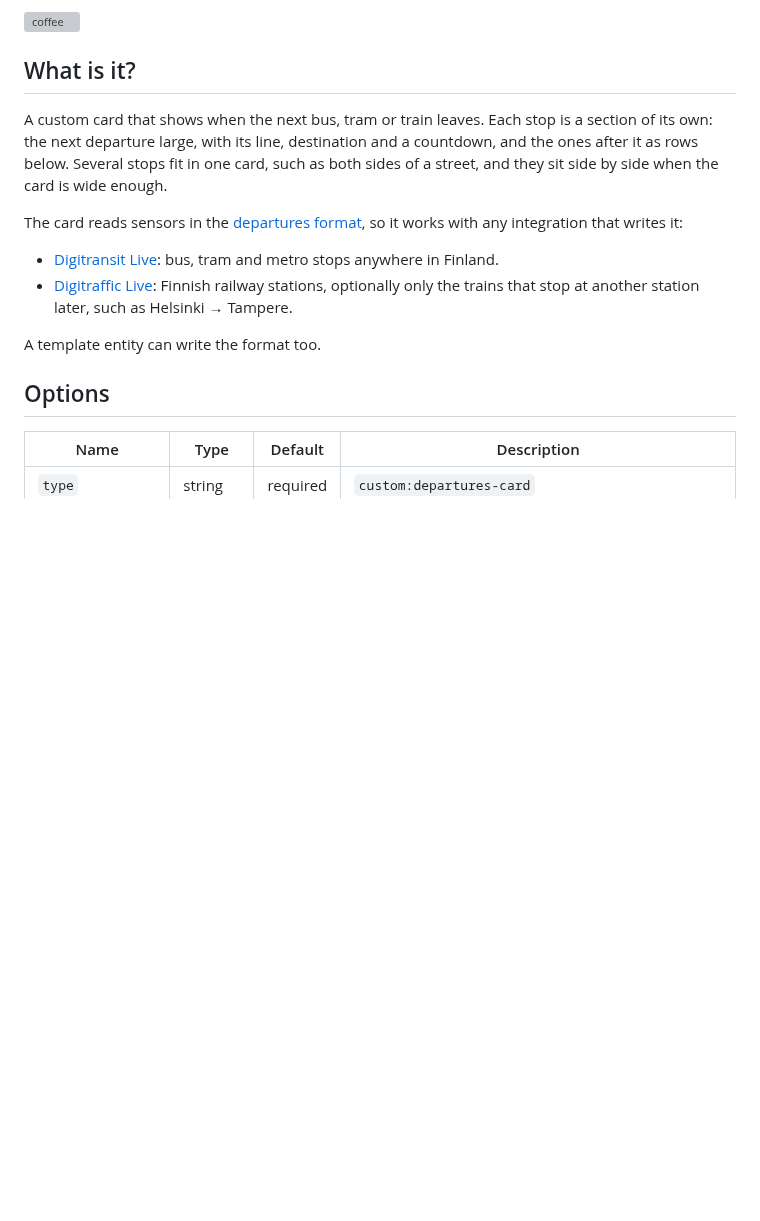
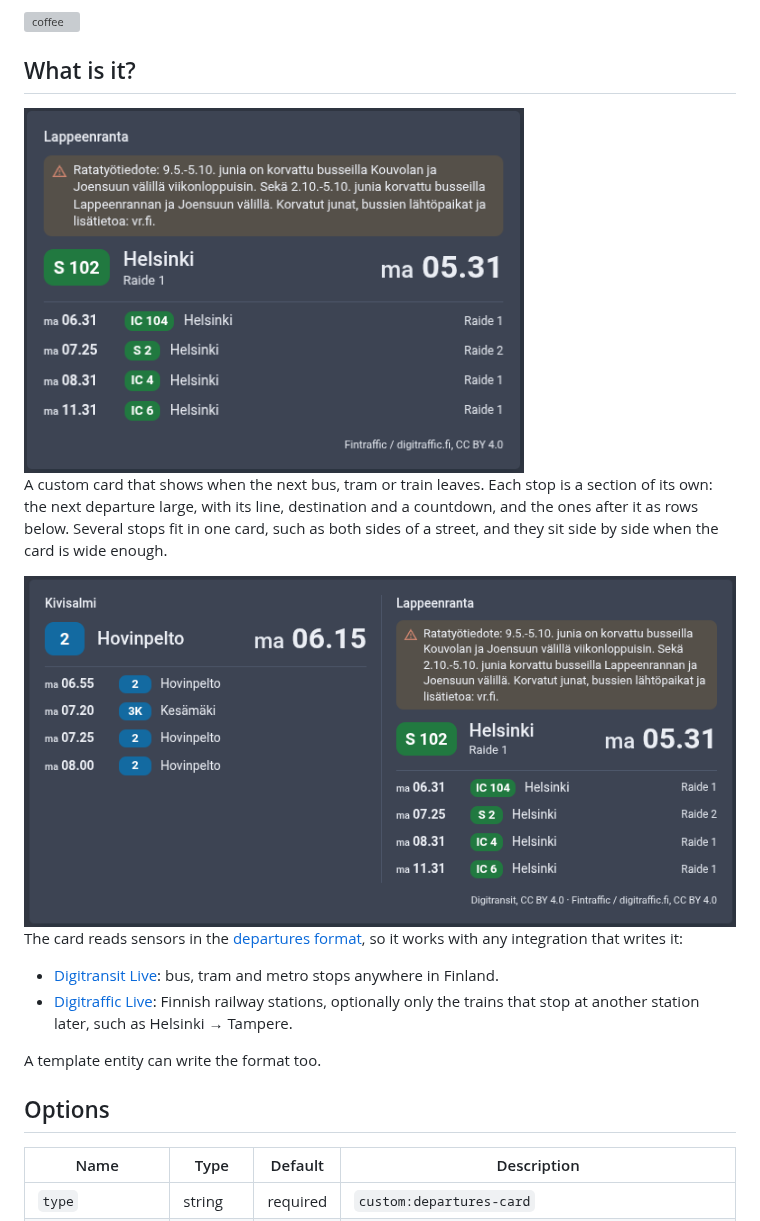
Before and after one commit to jesmak/departures-card, a Markdown page: README.md, the part around the change. Rendered like a GitHub page; pictures changed too: docs/images/station-with-notice.png (added), docs/images/two-stops-side-by-side.png (added); blank space fills up the shorter version; grey boxes are pictures that could not be loaded.

Commit message:
Add screenshots to the README
A railway station with a track works notice, and a bus stop and a station side by
side in one card.

Co-Authored-By: Claude Opus 5.5 <noreply@anthropic.com>

```diff
--- a/README.md
+++ b/README.md
@@ -17,9 +17,13 @@ Hey dude! Help me out for a couple of :beers: or a :coffee:!
 
 ## What is it?
 
+<img src="docs/images/station-with-notice.png" alt="Trains leaving a railway station: the next one large with its track, the rest below, and a track works notice above them" width="500">
+
 A custom card that shows when the next bus, tram or train leaves. Each stop is a section of its own: the next
 departure large, with its line, destination and a countdown, and the ones after it as rows below. Several stops fit
 in one card, such as both sides of a street, and they sit side by side when the card is wide enough.
+
+<img src="docs/images/two-stops-side-by-side.png" alt="A bus stop and a railway station side by side in one card, each with its next departure large and the following ones below" width="800">
 
 The card reads sensors in the [departures format](docs/departures-format.md), so it works with any integration that
 writes it:
```
